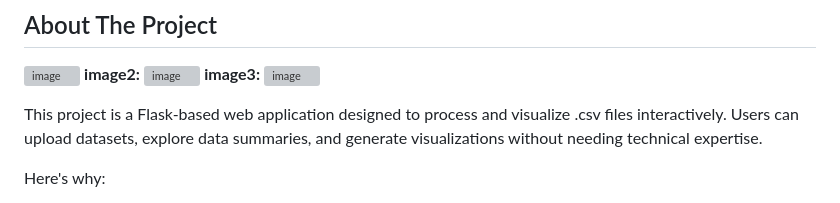
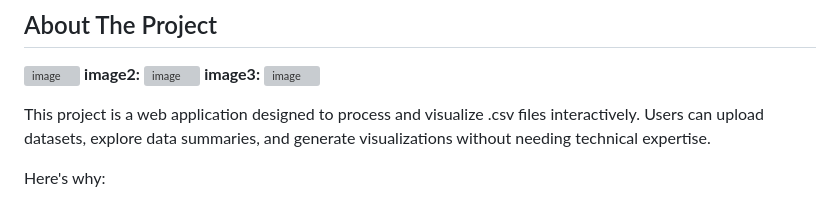
Before and after one commit to Vphamily/py-drag-drop, a Markdown page: README.md, the part around the change. Rendered like a GitHub page; grey boxes are pictures that could not be loaded.

```diff
--- a/README.md
+++ b/README.md
@@ -12,7 +12,7 @@
 
 
 
-This project is a Flask-based web application designed to process and visualize .csv files interactively. Users can upload datasets, explore data summaries, and generate visualizations without needing technical expertise.
+This project is a web application designed to process and visualize .csv files interactively. Users can upload datasets, explore data summaries, and generate visualizations without needing technical expertise.
 
 
 
```
